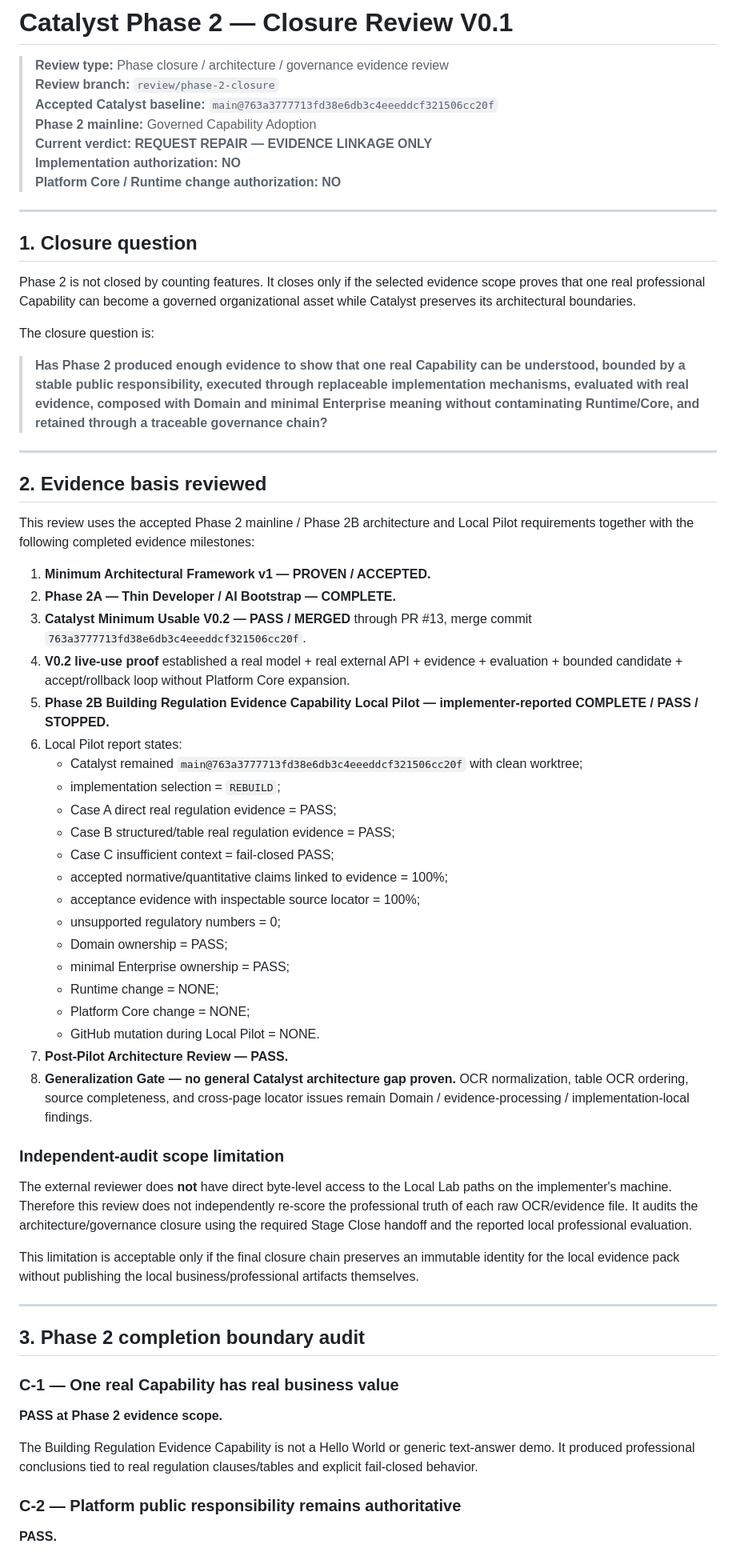
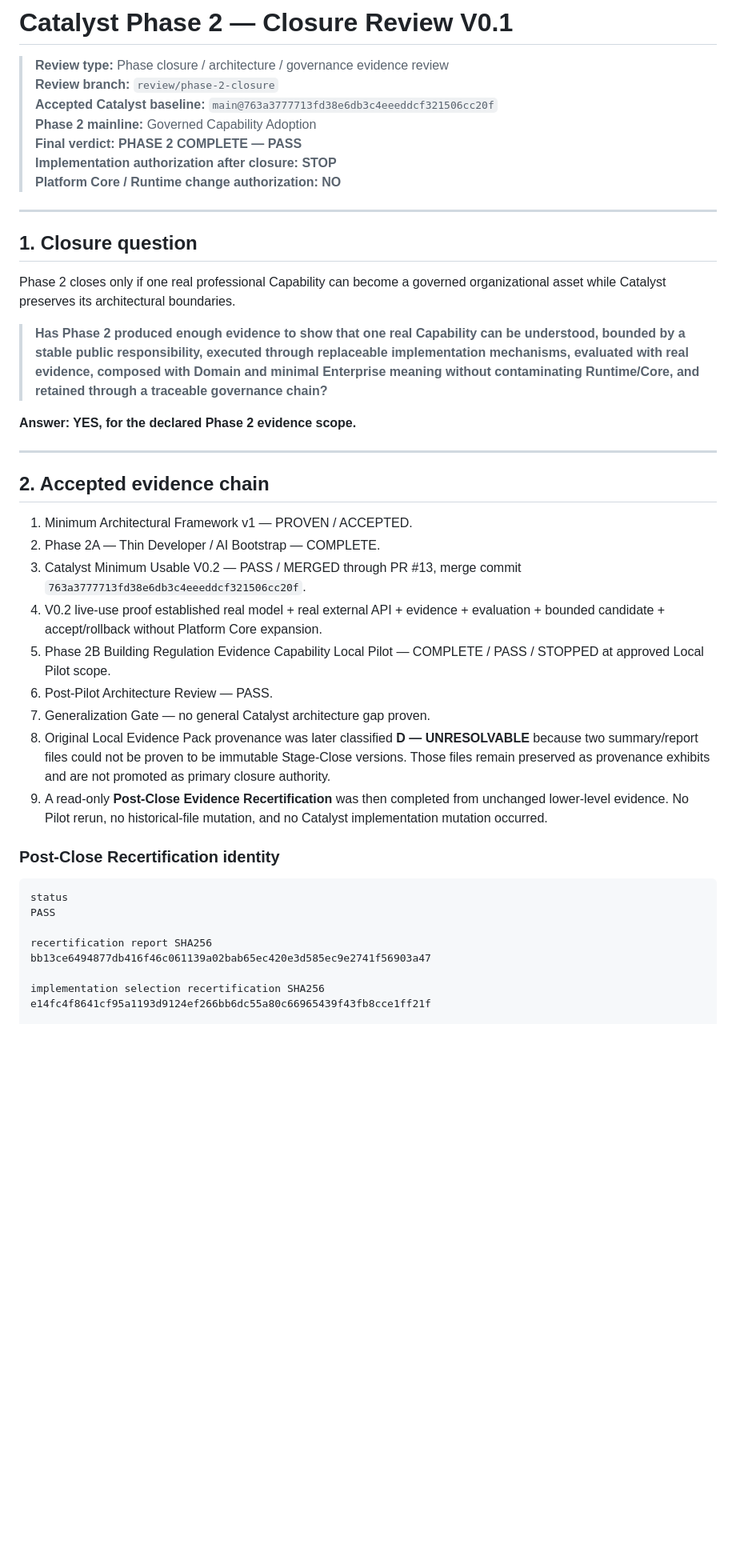
Before and after one commit to chendong010121-hue/Catalyst-Platform, a Markdown page: docs/governance/CATALYST_PHASE_2_CLOSURE_REVIEW_V0.1.md, the part around one of its changes. Shown at 80% size. GitHub-like rendering; blank space fills up the shorter version.

````diff
--- a/docs/governance/CATALYST_PHASE_2_CLOSURE_REVIEW_V0.1.md
+++ b/docs/governance/CATALYST_PHASE_2_CLOSURE_REVIEW_V0.1.md
@@ -4,65 +4,43 @@
 > **Review branch:** `review/phase-2-closure`
 > **Accepted Catalyst baseline:** `main@763a3777713fd38e6db3c4eeeddcf321506cc20f`
 > **Phase 2 mainline:** Governed Capability Adoption
-> **Current verdict:** **REQUEST REPAIR — EVIDENCE LINKAGE ONLY**
-> **Implementation authorization:** **NO**
+> **Final verdict:** **PHASE 2 COMPLETE — PASS**
+> **Implementation authorization after closure:** **STOP**
 > **Platform Core / Runtime change authorization:** **NO**
 
 ---
 
 ## 1. Closure question
 
-Phase 2 is not closed by counting features. It closes only if the selected evidence scope proves that one real professional Capability can become a governed organizational asset while Catalyst preserves its architectural boundaries.
-
-The closure question is:
+Phase 2 closes only if one real professional Capability can become a governed organizational asset while Catalyst preserves its architectural boundaries.
 
 > **Has Phase 2 produced enough evidence to show that one real Capability can be understood, bounded by a stable public responsibility, executed through replaceable implementation mechanisms, evaluated with real evidence, composed with Domain and minimal Enterprise meaning without contaminating Runtime/Core, and retained through a traceable governance chain?**
 
----
-
-## 2. Evidence basis reviewed
-
-This review uses the accepted Phase 2 mainline / Phase 2B architecture and Local Pilot requirements together with the following completed evidence milestones:
-
-1. **Minimum Architectural Framework v1 — PROVEN / ACCEPTED.**
-2. **Phase 2A — Thin Developer / AI Bootstrap — COMPLETE.**
-3. **Catalyst Minimum Usable V0.2 — PASS / MERGED** through PR #13, merge commit `763a3777713fd38e6db3c4eeeddcf321506cc20f`.
-4. **V0.2 live-use proof** established a real model + real external API + evidence + evaluation + bounded candidate + accept/rollback loop without Platform Core expansion.
-5. **Phase 2B Building Regulation Evidence Capability Local Pilot — implementer-reported COMPLETE / PASS / STOPPED.**
-6. Local Pilot report states:
-   - Catalyst remained `main@763a3777713fd38e6db3c4eeeddcf321506cc20f` with clean worktree;
-   - implementation selection = `REBUILD`;
-   - Case A direct real regulation evidence = PASS;
-   - Case B structured/table real regulation evidence = PASS;
-   - Case C insufficient context = fail-closed PASS;
-   - accepted normative/quantitative claims linked to evidence = 100%;
-   - acceptance evidence with inspectable source locator = 100%;
-   - unsupported regulatory numbers = 0;
-   - Domain ownership = PASS;
-   - minimal Enterprise ownership = PASS;
-   - Runtime change = NONE;
-   - Platform Core change = NONE;
-   - GitHub mutation during Local Pilot = NONE.
-7. **Post-Pilot Architecture Review — PASS.**
-8. **Generalization Gate — no general Catalyst architecture gap proven.** OCR normalization, table OCR ordering, source completeness, and cross-page locator issues remain Domain / evidence-processing / implementation-local findings.
-
-### Independent-audit scope limitation
-
-The external reviewer does **not** have direct byte-level access to the Local Lab paths on the implementer's machine. Therefore this review does not independently re-score the professional truth of each raw OCR/evidence file. It audits the architecture/governance closure using the required Stage Close handoff and the reported local professional evaluation.
-
-This limitation is acceptable only if the final closure chain preserves an immutable identity for the local evidence pack without publishing the local business/professional artifacts themselves.
+**Answer: YES, for the declared Phase 2 evidence scope.**
 
 ---
 
-## 3. Phase 2 completion boundary audit
+## 2. Accepted evidence chain
 
-### C-1 — One real Capability has real business value
+1. Minimum Architectural Framework v1 — PROVEN / ACCEPTED.
+2. Phase 2A — Thin Developer / AI Bootstrap — COMPLETE.
+3. Catalyst Minimum Usable V0.2 — PASS / MERGED through PR #13, merge commit `763a3777713fd38e6db3c4eeeddcf321506cc20f`.
+4. V0.2 live-use proof established real model + real external API + evidence + evaluation + bounded candidate + accept/rollback without Platform Core expansion.
+5. Phase 2B Building Regulation Evidence Capability Local Pilot — COMPLETE / PASS / STOPPED at approved Local Pilot scope.
+6. Post-Pilot Architecture Review — PASS.
+7. Generalization Gate — no general Catalyst architecture gap proven.
+8. Original Local Evidence Pack provenance was later classified **D — UNRESOLVABLE** because two summary/report files could not be proven to be immutable Stage-Close versions. Those files remain preserved as provenance exhibits and are not promoted as primary closure authority.
+9. A read-only **Post-Close Evidence Recertification** was then completed from unchanged lower-level evidence. No Pilot rerun, no historical-file mutation, and no Catalyst implementation mutation occurred.
 
-**PASS at Phase 2 evidence scope.**
+### Post-Close Recertification identity
 
-The Building Regulation Evidence Capability is not a Hello World or generic text-answer demo. It produced professional conclusions tied to real regulation clauses/tables and explicit fail-closed behavior.
+```text
+status
+PASS
 
-### C-2 — Platform public responsibility remains authoritative
+recertification report SHA256
+bb13ce6494877db416f46c061139a02bab65ec420e3d585ec9e2741f56903a47
 
-**PASS.**
+implementation selection recertification SHA256
+e14fc4f8641cf95a1193d9124ef266bb6dc55a80c66965439f43fb8cce1ff21f
 
````
Also changed, not shown: other parts of docs/governance/CATALYST_PHASE_2_CLOSURE_REVIEW_V0.1.md (+72 -201 lines).
